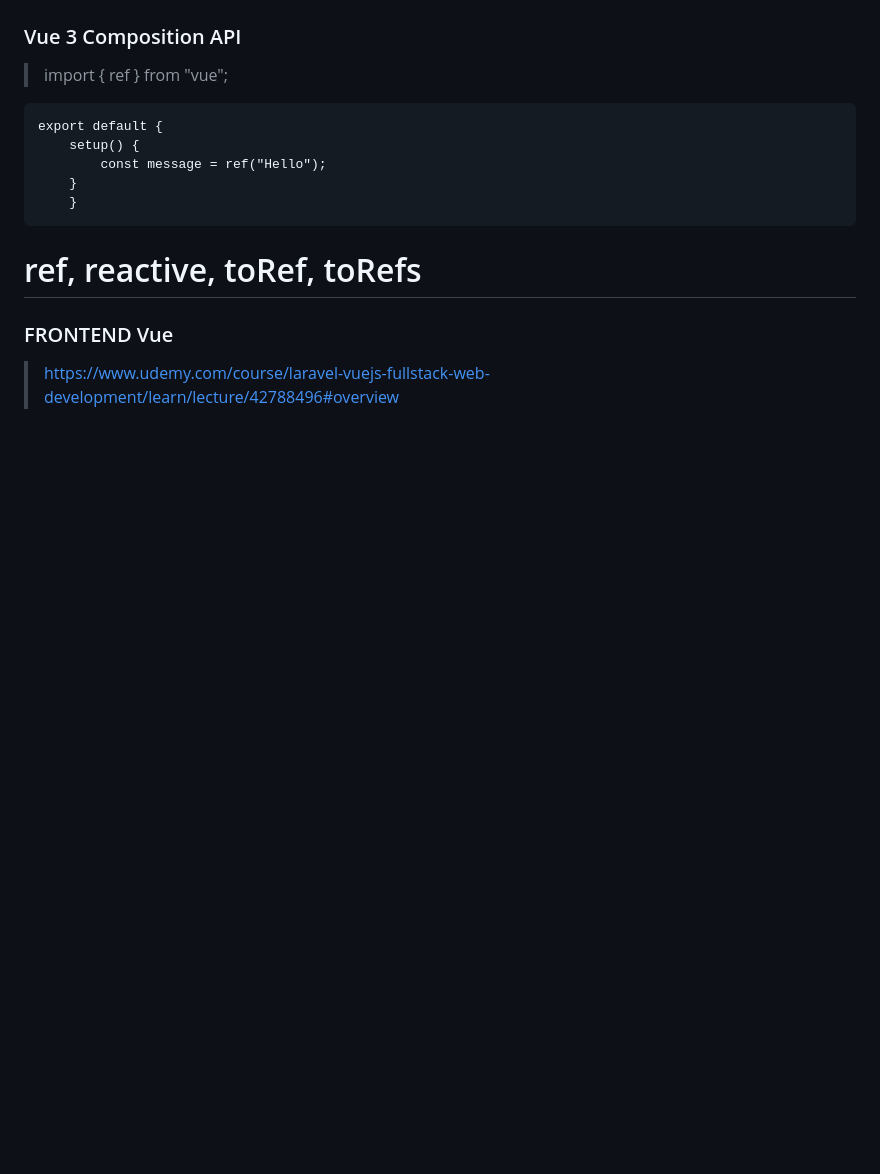
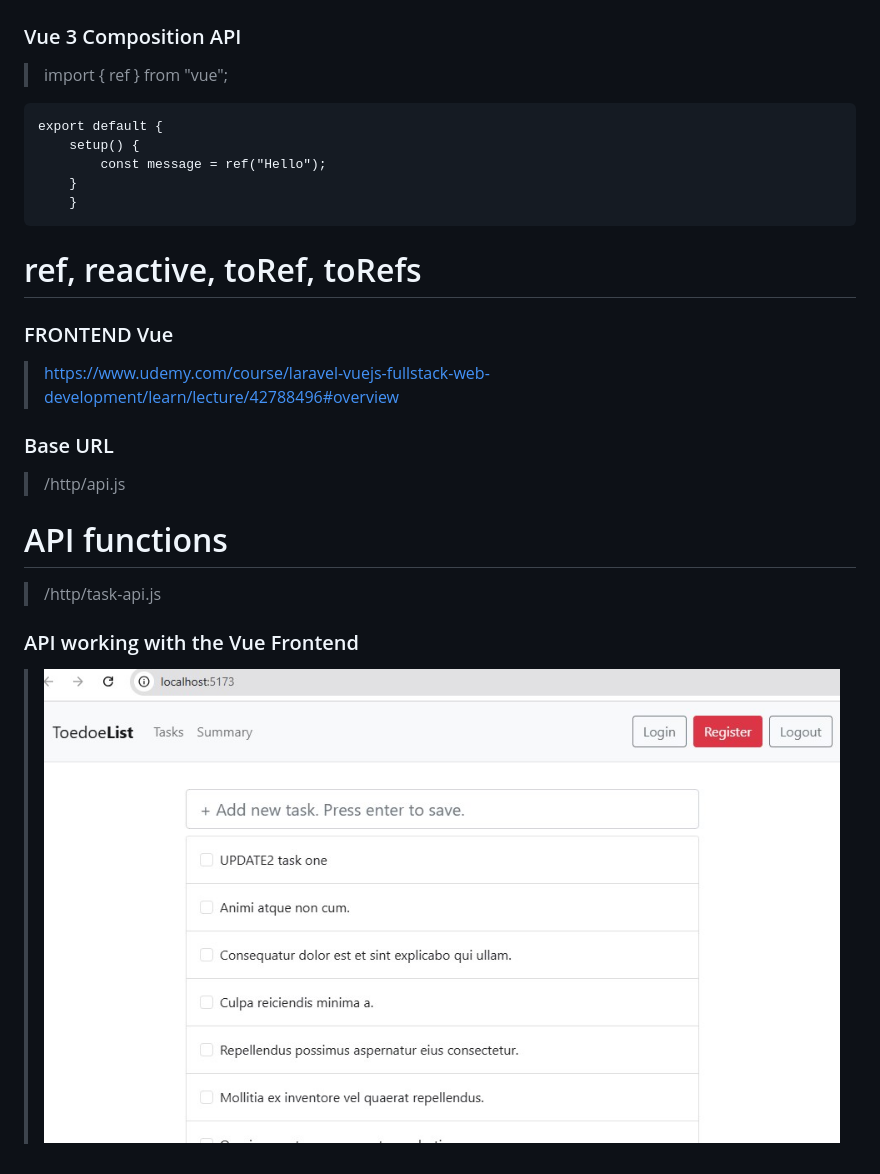
Before and after one commit to samedan/2503_vue3_laravel11, a Markdown page: README.md, the part around the change. Rendered like a GitHub page; pictures changed too: _printscreens/02_printscreen.jpg (added); blank space fills up the shorter version.

```diff
--- a/README.md
+++ b/README.md
@@ -177,3 +177,15 @@ export default {
 ### FRONTEND Vue
 
 > https://www.udemy.com/course/laravel-vuejs-fullstack-web-development/learn/lecture/42788496#overview
+
+### Base URL
+
+> /http/api.js
+
+# API functions
+
+> /http/task-api.js
+
+### API working with the Vue Frontend
+
+> ![vue](https://github.com/samedan/2503_vue3_laravel11/blob/main/_printscreens/02_printscreen.jpg)
```
Also changed, not shown: 8 other files.
